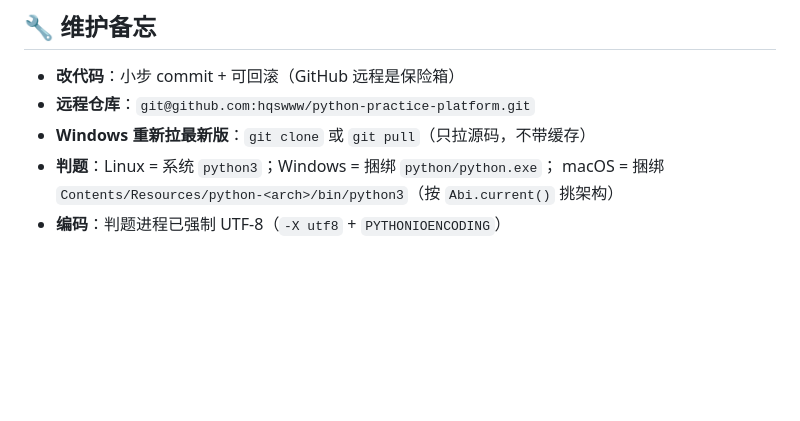
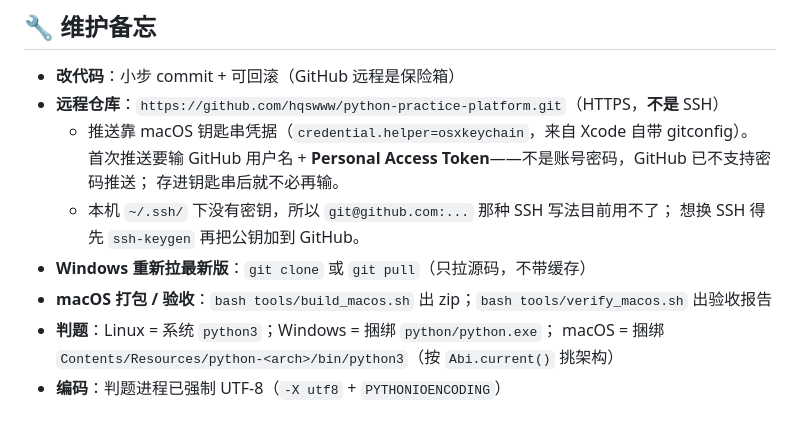
Before and after one commit to hqswww/python-practice-platform, a Markdown page: PROJECT_BACKLOG.md, the part around the change. Drawn GitHub-style; blank space fills up the shorter version.

Commit message:
文档：修正维护备忘里的远程仓库地址 —— 实际是 HTTPS 不是 SSH，并补上凭据（钥匙串 + Personal Access Token）与 macOS 打包/验收命令

```diff
--- a/PROJECT_BACKLOG.md
+++ b/PROJECT_BACKLOG.md
@@ -142,8 +142,14 @@
 ## 🔧 维护备忘
 
 - **改代码**：小步 commit + 可回滚（GitHub 远程是保险箱）
-- **远程仓库**：`git@github.com:hqswww/python-practice-platform.git`
+- **远程仓库**：`https://github.com/hqswww/python-practice-platform.git`（HTTPS，**不是** SSH）
+  - 推送靠 macOS 钥匙串凭据（`credential.helper=osxkeychain`，来自 Xcode 自带 gitconfig）。
+    首次推送要输 GitHub 用户名 + **Personal Access Token**——不是账号密码，GitHub 已不支持密码推送；
+    存进钥匙串后就不必再输。
+  - 本机 `~/.ssh/` 下没有密钥，所以 `git@github.com:...` 那种 SSH 写法目前用不了；
+    想换 SSH 得先 `ssh-keygen` 再把公钥加到 GitHub。
 - **Windows 重新拉最新版**：`git clone` 或 `git pull`（只拉源码，不带缓存）
+- **macOS 打包 / 验收**：`bash tools/build_macos.sh` 出 zip；`bash tools/verify_macos.sh` 出验收报告
 - **判题**：Linux = 系统 `python3`；Windows = 捆绑 `python/python.exe`；
   macOS = 捆绑 `Contents/Resources/python-<arch>/bin/python3`（按 `Abi.current()` 挑架构）
 - **编码**：判题进程已强制 UTF-8（`-X utf8` + `PYTHONIOENCODING`）
```
